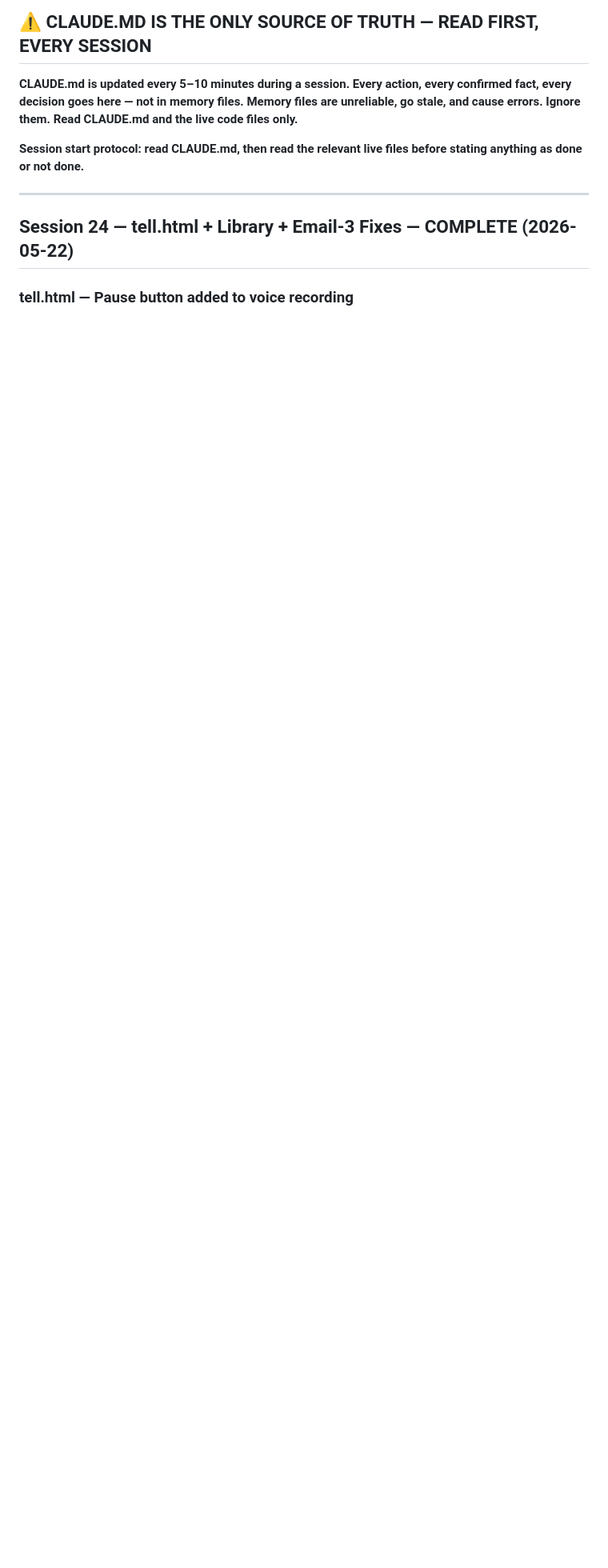
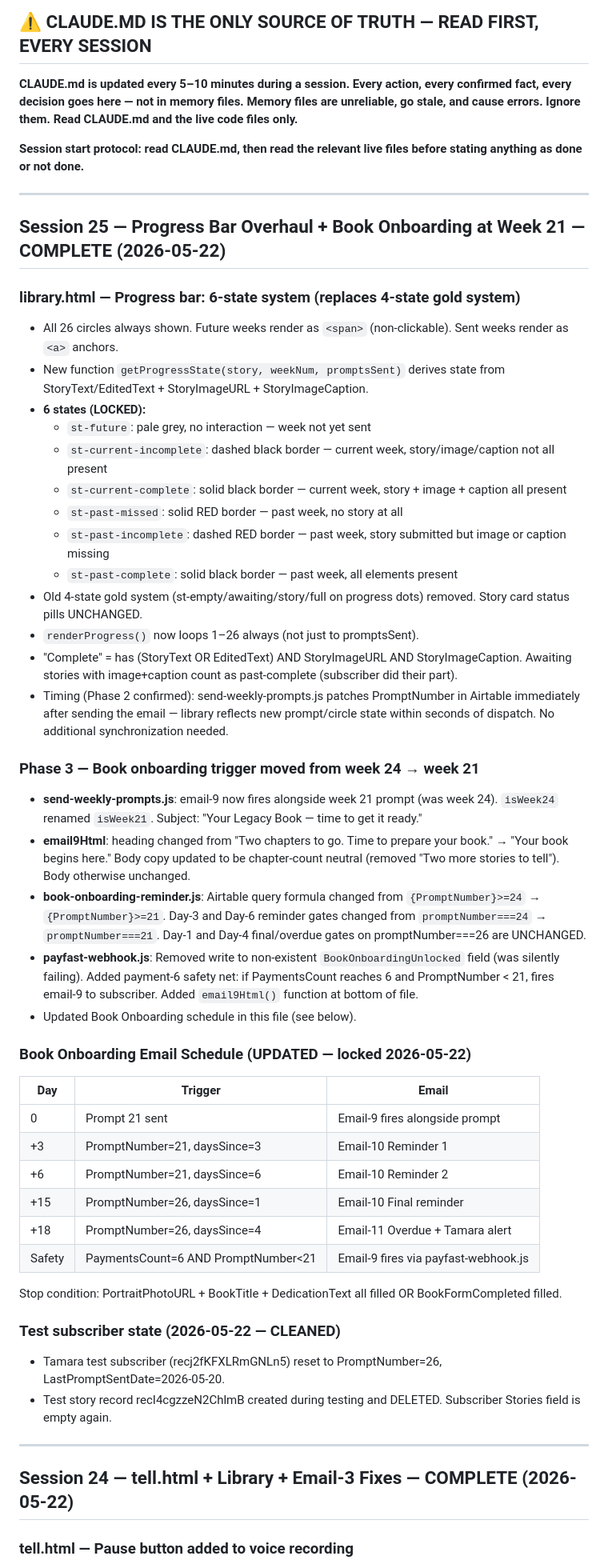
Before and after one commit to tamararothbart/24-stories, a Markdown page: CLAUDE.md, the part around one of its changes. Shown at 80% size. Rendered like a GitHub page; blank space fills up the shorter version.

Commit message:
Update CLAUDE.md — Session 25 progress bar + book onboarding changes
Co-Authored-By: Claude Sonnet 4.6 <noreply@anthropic.com>

```diff
--- a/CLAUDE.md
+++ b/CLAUDE.md
@@ -5,6 +5,47 @@
 **CLAUDE.md is updated every 5–10 minutes during a session. Every action, every confirmed fact, every decision goes here — not in memory files. Memory files are unreliable, go stale, and cause errors. Ignore them. Read CLAUDE.md and the live code files only.**
 
 **Session start protocol: read CLAUDE.md, then read the relevant live files before stating anything as done or not done.**
+
+---
+
+## Session 25 — Progress Bar Overhaul + Book Onboarding at Week 21 — COMPLETE (2026-05-22)
+
+### library.html — Progress bar: 6-state system (replaces 4-state gold system)
+- All 26 circles always shown. Future weeks render as `<span>` (non-clickable). Sent weeks render as `<a>` anchors.
+- New function `getProgressState(story, weekNum, promptsSent)` derives state from StoryText/EditedText + StoryImageURL + StoryImageCaption.
+- **6 states (LOCKED):**
+  - `st-future`: pale grey, no interaction — week not yet sent
+  - `st-current-incomplete`: dashed black border — current week, story/image/caption not all present
+  - `st-current-complete`: solid black border — current week, story + image + caption all present
+  - `st-past-missed`: solid RED border — past week, no story at all
+  - `st-past-incomplete`: dashed RED border — past week, story submitted but image or caption missing
+  - `st-past-complete`: solid black border — past week, all elements present
+- Old 4-state gold system (st-empty/awaiting/story/full on progress dots) removed. Story card status pills UNCHANGED.
+- `renderProgress()` now loops 1–26 always (not just to promptsSent).
+- "Complete" = has (StoryText OR EditedText) AND StoryImageURL AND StoryImageCaption. Awaiting stories with image+caption count as past-complete (subscriber did their part).
+- Timing (Phase 2 confirmed): send-weekly-prompts.js patches PromptNumber in Airtable immediately after sending the email — library reflects new prompt/circle state within seconds of dispatch. No additional synchronization needed.
+
+### Phase 3 — Book onboarding trigger moved from week 24 → week 21
+- **send-weekly-prompts.js**: email-9 now fires alongside week 21 prompt (was week 24). `isWeek24` renamed `isWeek21`. Subject: "Your Legacy Book — time to get it ready."
+- **email9Html**: heading changed from "Two chapters to go. Time to prepare your book." → "Your book begins here." Body copy updated to be chapter-count neutral (removed "Two more stories to tell"). Body otherwise unchanged.
+- **book-onboarding-reminder.js**: Airtable query formula changed from `{PromptNumber}>=24` → `{PromptNumber}>=21`. Day-3 and Day-6 reminder gates changed from `promptNumber===24` → `promptNumber===21`. Day-1 and Day-4 final/overdue gates on promptNumber===26 are UNCHANGED.
+- **payfast-webhook.js**: Removed write to non-existent `BookOnboardingUnlocked` field (was silently failing). Added payment-6 safety net: if PaymentsCount reaches 6 and PromptNumber < 21, fires email-9 to subscriber. Added `email9Html()` function at bottom of file.
+- Updated Book Onboarding schedule in this file (see below).
+
+### Book Onboarding Email Schedule (UPDATED — locked 2026-05-22)
+| Day | Trigger | Email |
+|-----|---------|-------|
+| 0 | Prompt 21 sent | Email-9 fires alongside prompt |
+| +3 | PromptNumber=21, daysSince=3 | Email-10 Reminder 1 |
+| +6 | PromptNumber=21, daysSince=6 | Email-10 Reminder 2 |
+| +15 | PromptNumber=26, daysSince=1 | Email-10 Final reminder |
+| +18 | PromptNumber=26, daysSince=4 | Email-11 Overdue + Tamara alert |
+| Safety | PaymentsCount=6 AND PromptNumber<21 | Email-9 fires via payfast-webhook.js |
+Stop condition: PortraitPhotoURL + BookTitle + DedicationText all filled OR BookFormCompleted filled.
+
+### Test subscriber state (2026-05-22 — CLEANED)
+- Tamara test subscriber (recj2fKFXLRmGNLn5) reset to PromptNumber=26, LastPromptSentDate=2026-05-20.
+- Test story record recI4cgzzeN2ChlmB created during testing and DELETED. Subscriber Stories field is empty again.
 
 ---
 
```
Also changed, not shown: other parts of CLAUDE.md (+2 -11 lines).
